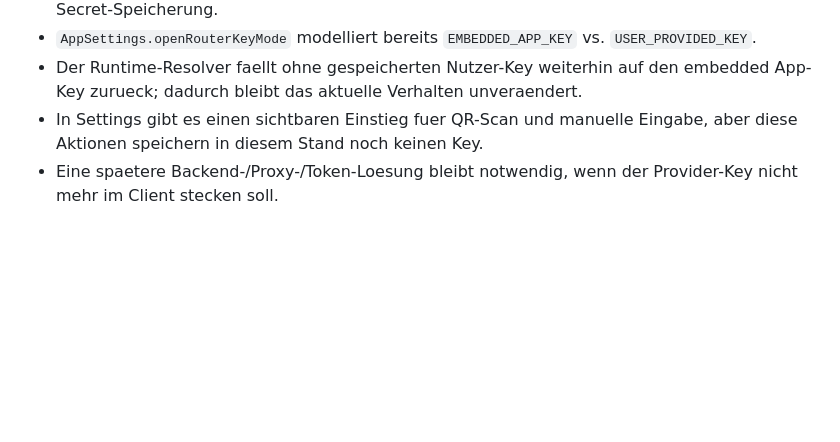
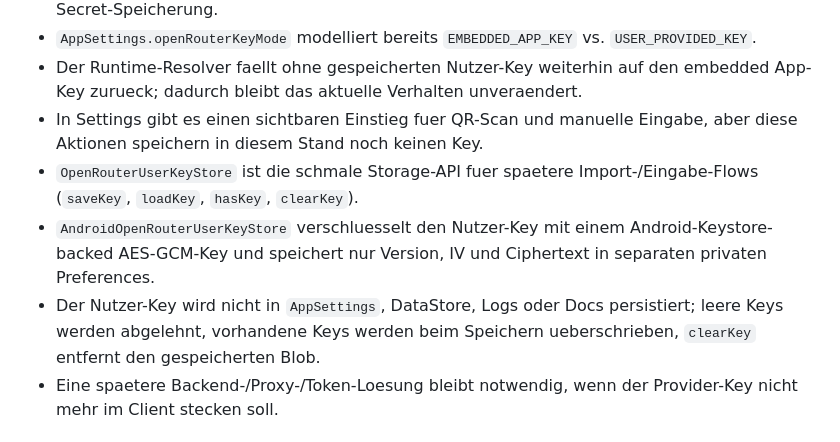
Before and after one commit to KreutzM/Owli-AI-Assist, a Markdown page: docs/VLM.md, the part around the change. Drawn GitHub-style; blank space fills up the shorter version.

Commit message:
docs: document OpenRouter key storage contract
Record that user OpenRouter keys must flow through the secure store and are not persisted in AppSettings, DataStore, logs, or docs.

```diff
--- a/docs/VLM.md
+++ b/docs/VLM.md
@@ -12,6 +12,9 @@ und Reasoning nur fuer Debug/Telemetry nutzen.
 - `AppSettings.openRouterKeyMode` modelliert bereits `EMBEDDED_APP_KEY` vs. `USER_PROVIDED_KEY`.
 - Der Runtime-Resolver faellt ohne gespeicherten Nutzer-Key weiterhin auf den embedded App-Key zurueck; dadurch bleibt das aktuelle Verhalten unveraendert.
 - In Settings gibt es einen sichtbaren Einstieg fuer QR-Scan und manuelle Eingabe, aber diese Aktionen speichern in diesem Stand noch keinen Key.
+- `OpenRouterUserKeyStore` ist die schmale Storage-API fuer spaetere Import-/Eingabe-Flows (`saveKey`, `loadKey`, `hasKey`, `clearKey`).
+- `AndroidOpenRouterUserKeyStore` verschluesselt den Nutzer-Key mit einem Android-Keystore-backed AES-GCM-Key und speichert nur Version, IV und Ciphertext in separaten privaten Preferences.
+- Der Nutzer-Key wird nicht in `AppSettings`, DataStore, Logs oder Docs persistiert; leere Keys werden abgelehnt, vorhandene Keys werden beim Speichern ueberschrieben, `clearKey` entfernt den gespeicherten Blob.
 - Eine spaetere Backend-/Proxy-/Token-Loesung bleibt notwendig, wenn der Provider-Key nicht mehr im Client stecken soll.
 
 ## 0a) Datenfluss (aktueller App-Stand)
```
